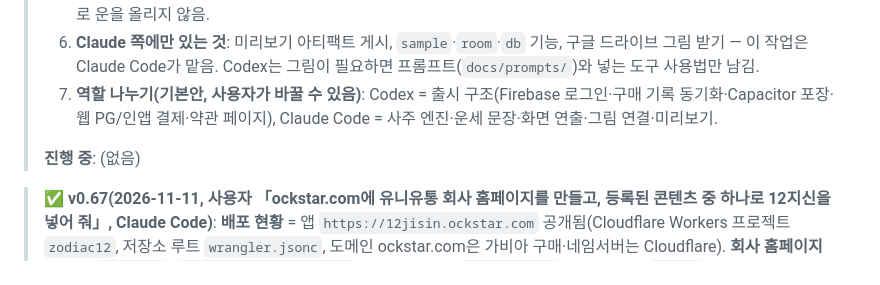
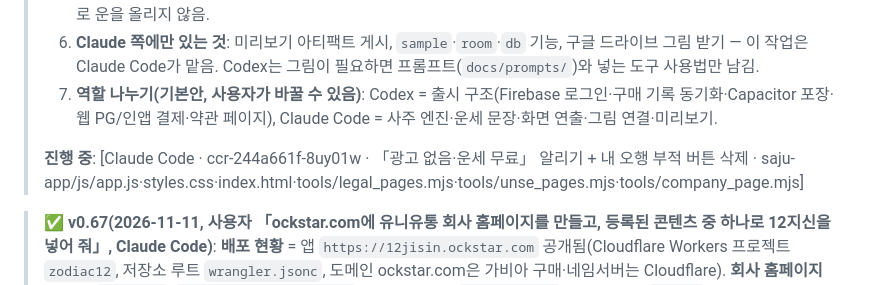
Before and after one commit to aceblackwings/-, a Markdown page: CLAUDE.md, the part around the change. GitHub-like rendering.

Commit message:
작업 표시: 광고 없음·무료 알리기 + 오행 부적 버튼 삭제

```diff
--- a/CLAUDE.md
+++ b/CLAUDE.md
@@ -11,7 +11,7 @@
 > 6. **Claude 쪽에만 있는 것**: 미리보기 아티팩트 게시, `sample`·`room`·`db` 기능, 구글 드라이브 그림 받기 — 이 작업은 Claude Code가 맡음. Codex는 그림이 필요하면 프롬프트(`docs/prompts/`)와 넣는 도구 사용법만 남김.
 > 7. **역할 나누기(기본안, 사용자가 바꿀 수 있음)**: Codex = 출시 구조(Firebase 로그인·구매 기록 동기화·Capacitor 포장·웹 PG/인앱 결제·약관 페이지), Claude Code = 사주 엔진·운세 문장·화면 연출·그림 연결·미리보기.
 >
-> **진행 중**: (없음)
+> **진행 중**: [Claude Code · ccr-244a661f-8uy01w · 「광고 없음·운세 무료」 알리기 + 내 오행 부적 버튼 삭제 · saju-app/js/app.js·styles.css·index.html·tools/legal_pages.mjs·tools/unse_pages.mjs·tools/company_page.mjs]
 
 > **✅ v0.67(2026-11-11, 사용자 「ockstar.com에 유니유통 회사 홈페이지를 만들고, 등록된 콘텐츠 중 하나로 12지신을 넣어 줘」, Claude Code)**: **배포 현황** = 앱 `https://12jisin.ockstar.com` 공개됨(Cloudflare Workers 프로젝트 `zodiac12`, 저장소 루트 `wrangler.jsonc`, 도메인 ockstar.com은 가비아 구매·네임서버는 Cloudflare). **회사 홈페이지** 새 폴더 `company/`: `company/wrangler.jsonc`(프로젝트 이름 **`ockstar-home`**, 정적 파일만 `./site`) · `company/site/index.html`(머리줄 OCKSTAR·유니유통 → 소개 → 콘텐츠 목록(12지신 강림 카드 + 「다음 콘텐츠」 빈 칸) → 회사 정보(사업자 등록 정보) → 문의 → 바닥글 약관 링크) · `company.css`(한지 바탕·먹·인주, 밝은/어두운 화면) · `img/12jisin.webp`(= `saju-app/assets/fortune/dragon.webp` 복사). 글·콘텐츠 목록은 **생성기 `saju-app/tools/company_page.mjs`**(`CONTENTS` 배열에 한 칸 추가 → `node saju-app/tools/company_page.mjs`, 사업자 정보는 `site.js BIZ`에서 읽음, 테스트가 같은지 검사). 확인: `npm test` 통과(site 테스트 1 추가), `npx wrangler@4 deploy --config company/wrangler.jsonc --dry-run` 통과, Playwright 390·1280px·어두운 화면 가로 넘침 0. **사용자 할 일**: PR 병합 → Cloudflare에서 같은 저장소로 Workers 프로젝트 하나 더 만들기(프로젝트 명칭 `ockstar-home`, 빌드 명령 비움, **배치 명령 `npx wrangler deploy --config company/wrangler.jsonc`**) → 그 프로젝트 「도메인」 탭에서 하위 도메인 칸을 비운 채 Add domain(= ockstar.com), 원하면 `www`도. 이 작업 환경에서는 12jisin.ockstar.com 접속이 막혀 있어 공개 사이트를 직접 확인하지 못함(사용자가 브라우저로 확인).
 
```
